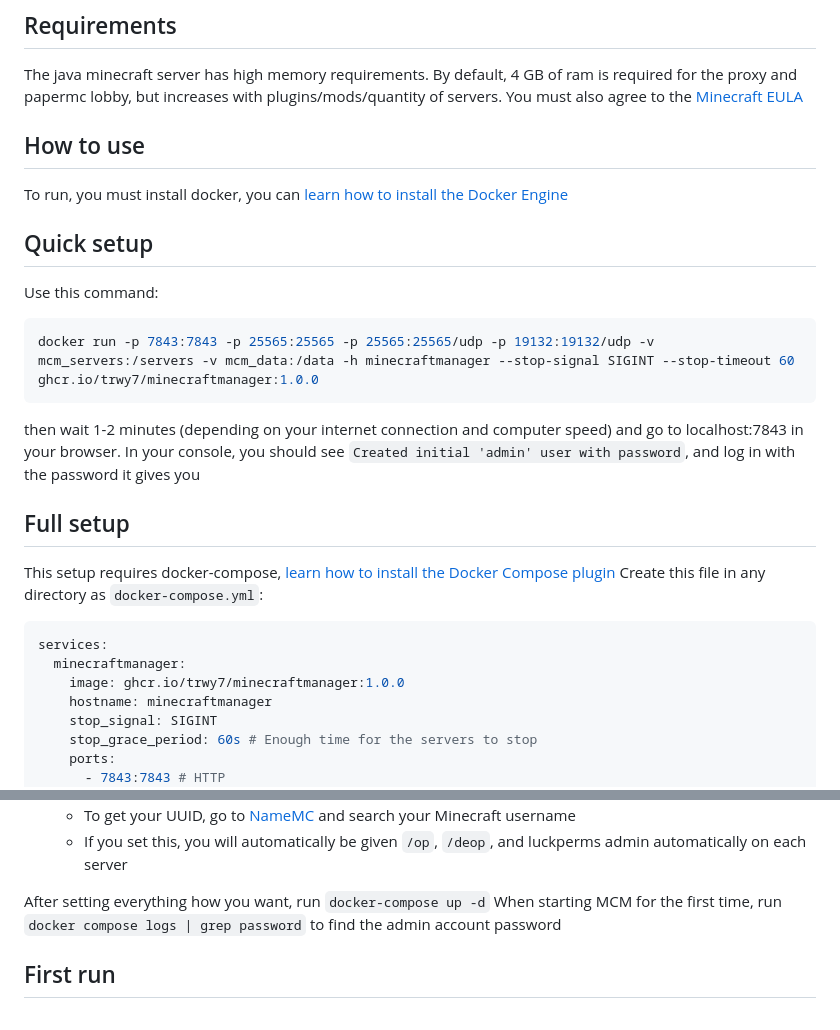
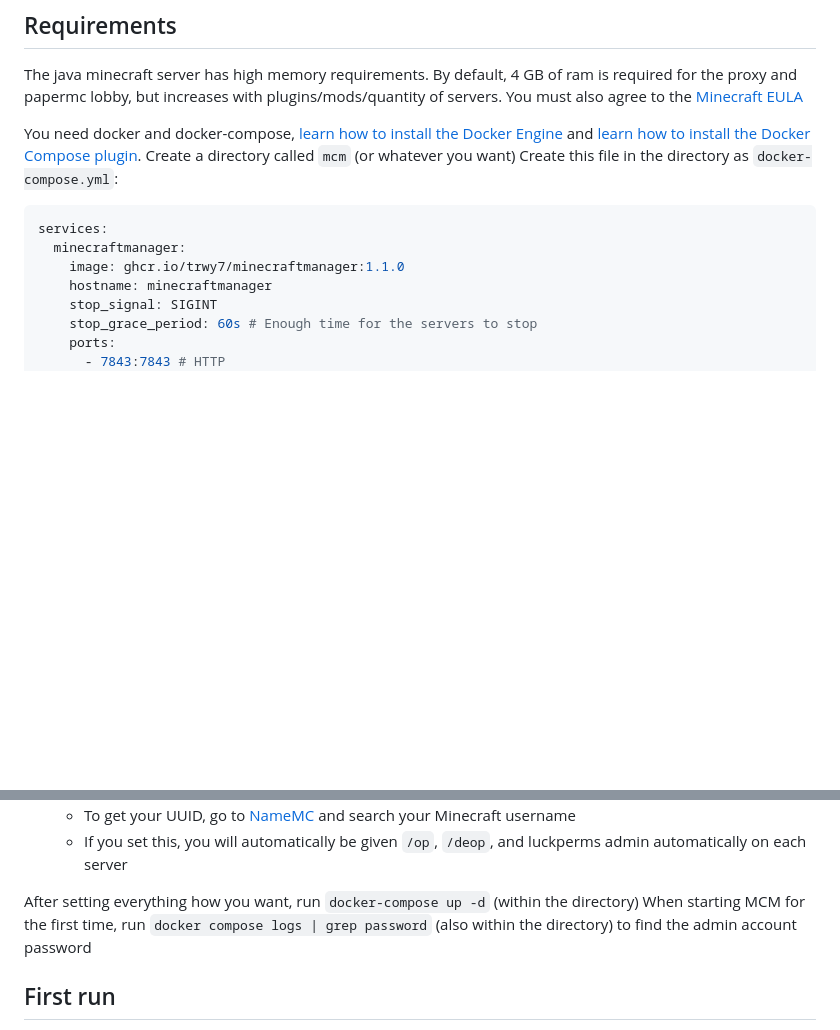
Before and after one commit to trwy7/minecraftmanager, a Markdown page: README.md, 2 parts joined by grey strips. GitHub-like rendering; blank space fills up the shorter version.

Commit message:
docs: remove quick setup

````diff
--- a/README.md
+++ b/README.md
@@ -16,29 +16,14 @@ Simple Minecraft Manager is a server manager for Minecraft. This is designed fro
 The java minecraft server has high memory requirements. By default, 4 GB of ram is required for the proxy and papermc lobby, but increases with plugins/mods/quantity of servers.
 You must also agree to the [Minecraft EULA](https://aka.ms/MinecraftEULA)
 
-## How to use
-
-To run, you must install docker, you can [learn how to install the Docker Engine](https://docs.docker.com/engine/install/)
-
-## Quick setup
-
-Use this command:
-
-```sh
-docker run -p 7843:7843 -p 25565:25565 -p 25565:25565/udp -p 19132:19132/udp -v mcm_servers:/servers -v mcm_data:/data -h minecraftmanager --stop-signal SIGINT --stop-timeout 60 ghcr.io/trwy7/minecraftmanager:1.0.0
-```
-
-then wait 1-2 minutes (depending on your internet connection and computer speed) and go to localhost:7843 in your browser. In your console, you should see `Created initial 'admin' user with password`, and log in with the password it gives you
-
-## Full setup
-
-This setup requires docker-compose, [learn how to install the Docker Compose plugin](https://docs.docker.com/compose/install/linux/)
-Create this file in any directory as `docker-compose.yml`:
+You need docker and docker-compose, [learn how to install the Docker Engine](https://docs.docker.com/engine/install/) and [learn how to install the Docker Compose plugin](https://docs.docker.com/compose/install/linux/).
+Create a directory called `mcm` (or whatever you want)
+Create this file in the directory as `docker-compose.yml`:
 
 ```yml
 services:
   minecraftmanager:
-    image: ghcr.io/trwy7/minecraftmanager:1.0.0
+    image: ghcr.io/trwy7/minecraftmanager:1.1.0
     hostname: minecraftmanager
     stop_signal: SIGINT
     stop_grace_period: 60s # Enough time for the servers to stop
@@ -66,8 +51,8 @@ volumes:
   - To get your UUID, go to [NameMC](https://namemc.com/) and search your Minecraft username
   - If you set this, you will automatically be given `/op`, `/deop`, and luckperms admin automatically on each server
 
-After setting everything how you want, run `docker-compose up -d`
-When starting MCM for the first time, run `docker compose logs | grep password` to find the admin account password
+After setting everything how you want, run `docker-compose up -d` (within the directory)
+When starting MCM for the first time, run `docker compose logs | grep password` (also within the directory) to find the admin account password
 
 ## First run
 
````
